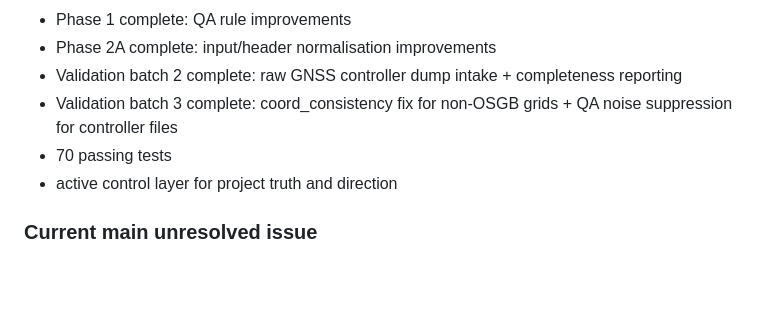
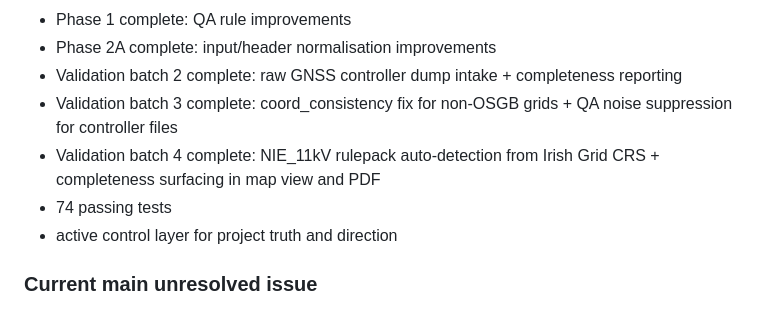
Before and after one commit to NoelyC123/Unitas-GridFlow, a Markdown page: README.md, the part around the change. Rendered like a GitHub page; blank space fills up the shorter version.

```diff
--- a/README.md
+++ b/README.md
@@ -85,7 +85,8 @@ The project has moved beyond setup and baseline scaffolding.
 - Phase 2A complete: input/header normalisation improvements
 - Validation batch 2 complete: raw GNSS controller dump intake + completeness reporting
 - Validation batch 3 complete: coord_consistency fix for non-OSGB grids + QA noise suppression for controller files
-- 70 passing tests
+- Validation batch 4 complete: NIE_11kV rulepack auto-detection from Irish Grid CRS + completeness surfacing in map view and PDF
+- 74 passing tests
 - active control layer for project truth and direction
 
 ### Current main unresolved issue
```
Also changed, not shown: CLAUDE.md (+3 -0 lines), WORKFLOW_SYSTEM.md (+2 -2 lines).
